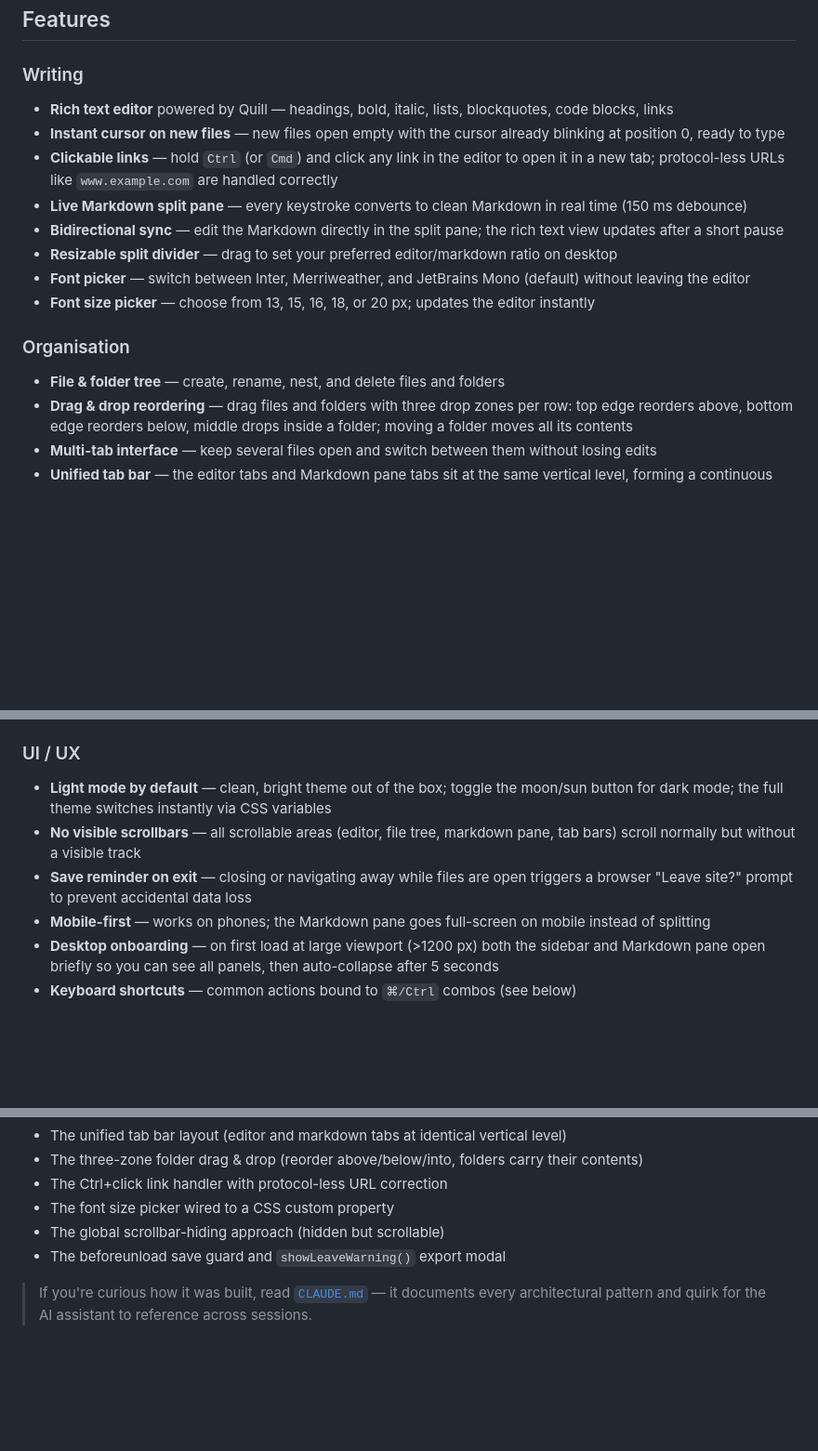
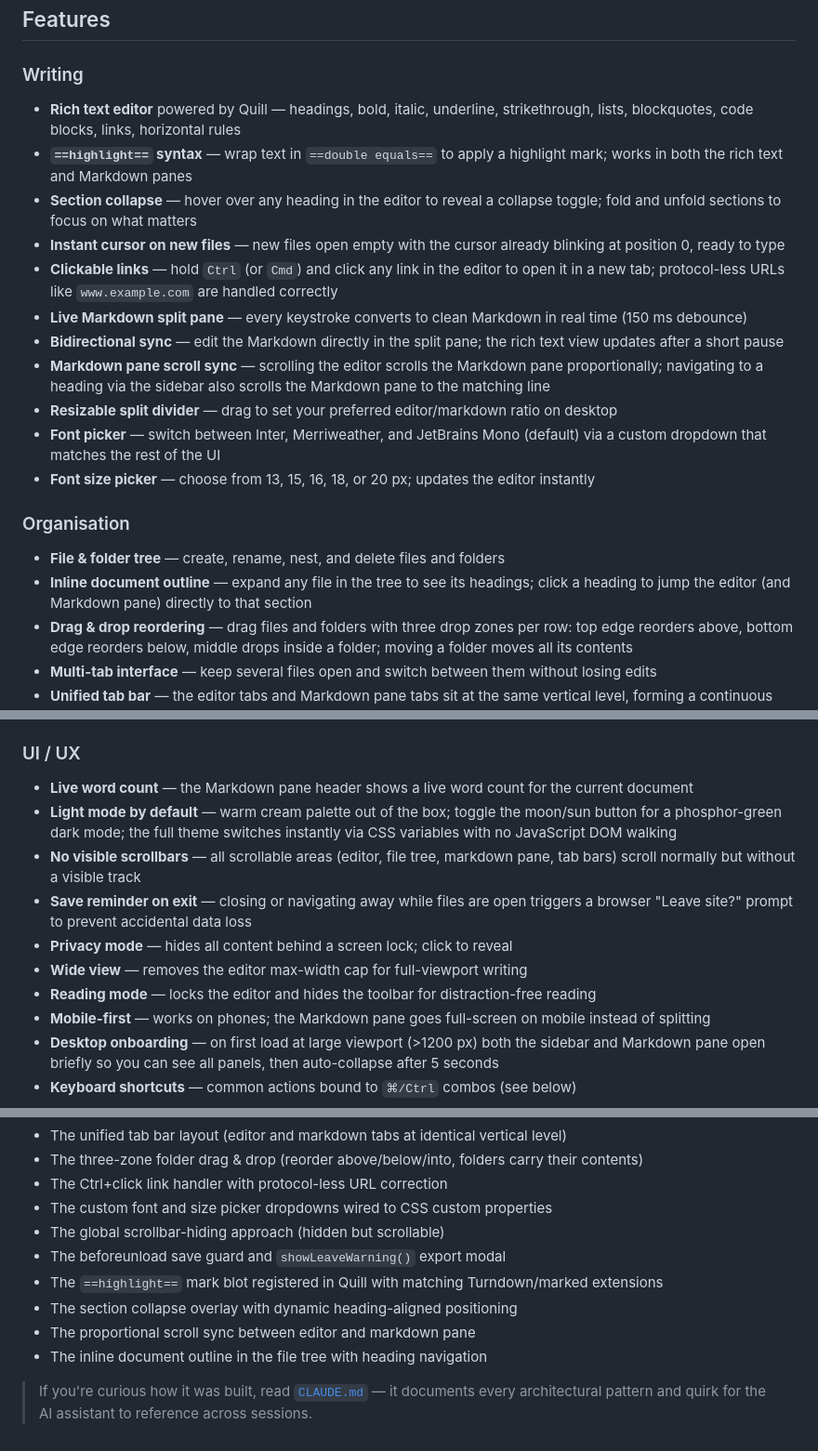
Before and after one commit to cihanyyt/editor, a Markdown page: README.md, 3 parts joined by grey strips. Shown at 93% size. Rendered like a GitHub page; blank space fills up the shorter version.

```diff
--- a/README.md
+++ b/README.md
@@ -15,17 +15,21 @@ Most documentation tools are either too heavy (full IDEs, npm setups, cloud acco
 ## Features
 
 ### Writing
-- **Rich text editor** powered by Quill — headings, bold, italic, lists, blockquotes, code blocks, links
+- **Rich text editor** powered by Quill — headings, bold, italic, underline, strikethrough, lists, blockquotes, code blocks, links, horizontal rules
+- **`==highlight==` syntax** — wrap text in `==double equals==` to apply a highlight mark; works in both the rich text and Markdown panes
+- **Section collapse** — hover over any heading in the editor to reveal a collapse toggle; fold and unfold sections to focus on what matters
 - **Instant cursor on new files** — new files open empty with the cursor already blinking at position 0, ready to type
 - **Clickable links** — hold `Ctrl` (or `Cmd`) and click any link in the editor to open it in a new tab; protocol-less URLs like `www.example.com` are handled correctly
 - **Live Markdown split pane** — every keystroke converts to clean Markdown in real time (150 ms debounce)
 - **Bidirectional sync** — edit the Markdown directly in the split pane; the rich text view updates after a short pause
+- **Markdown pane scroll sync** — scrolling the editor scrolls the Markdown pane proportionally; navigating to a heading via the sidebar also scrolls the Markdown pane to the matching line
 - **Resizable split divider** — drag to set your preferred editor/markdown ratio on desktop
-- **Font picker** — switch between Inter, Merriweather, and JetBrains Mono (default) without leaving the editor
+- **Font picker** — switch between Inter, Merriweather, and JetBrains Mono (default) via a custom dropdown that matches the rest of the UI
 - **Font size picker** — choose from 13, 15, 16, 18, or 20 px; updates the editor instantly
 
 ### Organisation
 - **File & folder tree** — create, rename, nest, and delete files and folders
+- **Inline document outline** — expand any file in the tree to see its headings; click a heading to jump the editor (and Markdown pane) directly to that section
 - **Drag & drop reordering** — drag files and folders with three drop zones per row: top edge reorders above, bottom edge reorders below, middle drops inside a folder; moving a folder moves all its contents
 - **Multi-tab interface** — keep several files open and switch between them without losing edits
 - **Unified tab bar** — the editor tabs and Markdown pane tabs sit at the same vertical level, forming a continuous strip across the full split width
@@ -38,9 +42,13 @@ Most documentation tools are either too heavy (full IDEs, npm setups, cloud acco
 - **Import workspace** — restore a previously exported `.zip`
 
 ### UI / UX
-- **Light mode by default** — clean, bright theme out of the box; toggle the moon/sun button for dark mode; the full theme switches instantly via CSS variables
+- **Live word count** — the Markdown pane header shows a live word count for the current document
+- **Light mode by default** — warm cream palette out of the box; toggle the moon/sun button for a phosphor-green dark mode; the full theme switches instantly via CSS variables with no JavaScript DOM walking
 - **No visible scrollbars** — all scrollable areas (editor, file tree, markdown pane, tab bars) scroll normally but without a visible track
 - **Save reminder on exit** — closing or navigating away while files are open triggers a browser "Leave site?" prompt to prevent accidental data loss
+- **Privacy mode** — hides all content behind a screen lock; click to reveal
+- **Wide view** — removes the editor max-width cap for full-viewport writing
+- **Reading mode** — locks the editor and hides the toolbar for distraction-free reading
 - **Mobile-first** — works on phones; the Markdown pane goes full-screen on mobile instead of splitting
 - **Desktop onboarding** — on first load at large viewport (>1200 px) both the sidebar and Markdown pane open briefly so you can see all panels, then auto-collapse after 5 seconds
 - **Keyboard shortcuts** — common actions bound to `⌘/Ctrl` combos (see below)
@@ -96,8 +104,12 @@ This project was designed and built entirely through [Claude Code](https://claud
 - The unified tab bar layout (editor and markdown tabs at identical vertical level)
 - The three-zone folder drag & drop (reorder above/below/into, folders carry their contents)
 - The Ctrl+click link handler with protocol-less URL correction
-- The font size picker wired to a CSS custom property
+- The custom font and size picker dropdowns wired to CSS custom properties
 - The global scrollbar-hiding approach (hidden but scrollable)
 - The beforeunload save guard and `showLeaveWarning()` export modal
+- The `==highlight==` mark blot registered in Quill with matching Turndown/marked extensions
+- The section collapse overlay with dynamic heading-aligned positioning
+- The proportional scroll sync between editor and markdown pane
+- The inline document outline in the file tree with heading navigation
 
 > If you're curious how it was built, read [`CLAUDE.md`](./CLAUDE.md) — it documents every architectural pattern and quirk for the AI assistant to reference across sessions.
```
Also changed, not shown: CLAUDE.md (+15 -5 lines).
